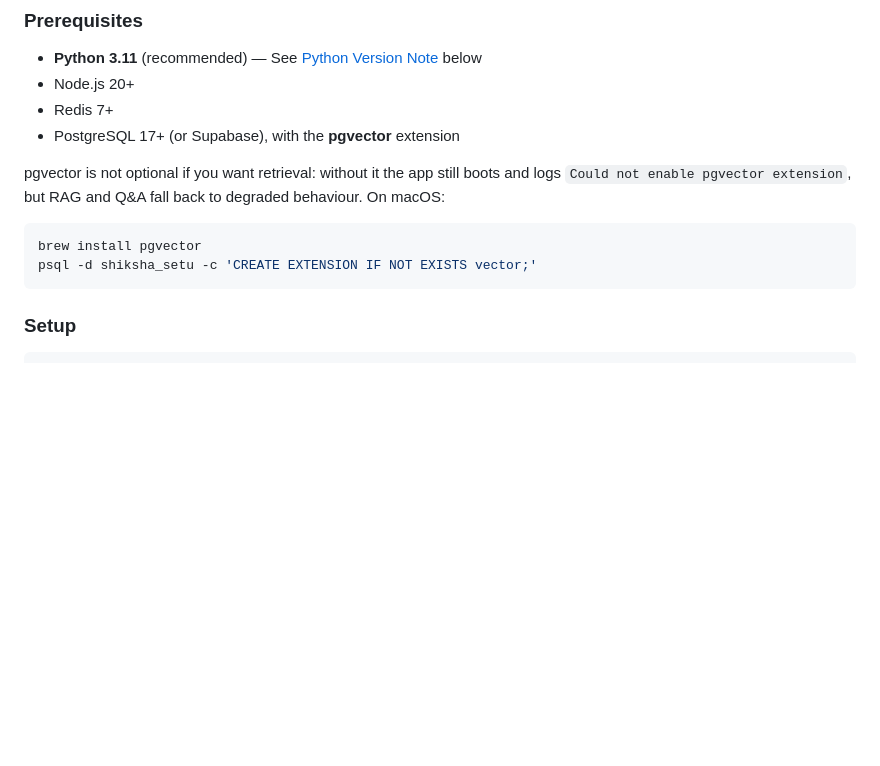
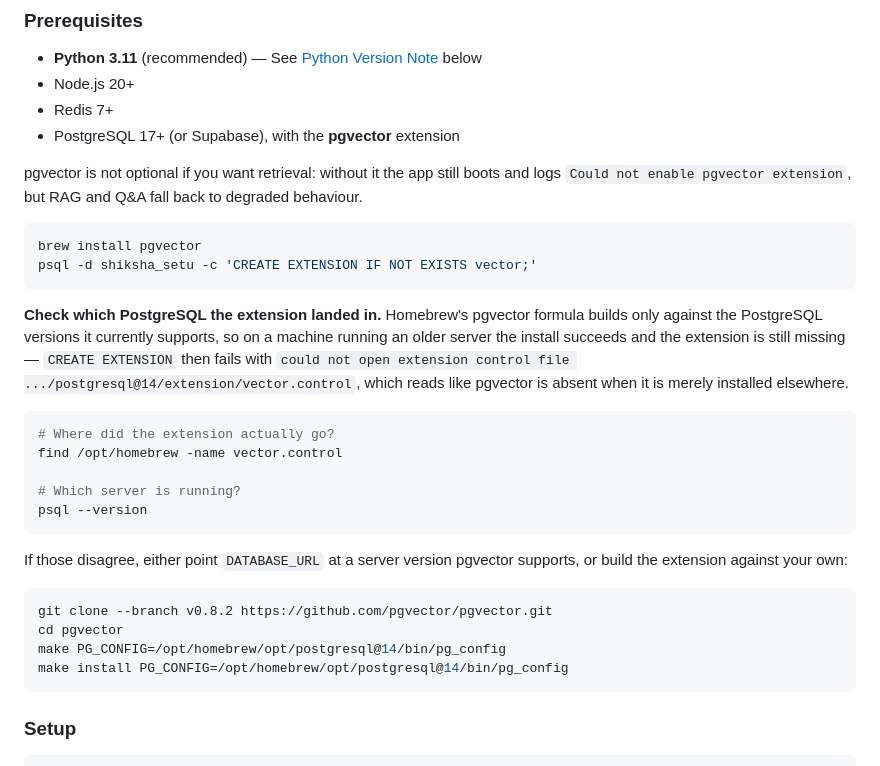
Before and after one commit to rachitranka25/SHIKSHASETU, a Markdown page: README.md, the part around the change. Rendered like a GitHub page; blank space fills up the shorter version.

Commit message:
Correct the pgvector setup instructions
`brew install pgvector` on its own is not enough, and its failure mode is
misleading. The formula builds only against the PostgreSQL versions it
currently supports, so on a machine running an older server the install
reports success while the extension lands in a different version's directory.
CREATE EXTENSION then fails with

    could not open extension control file
    .../postgresql@14/extension/vector.control

which reads as "pgvector is not installed" when it is installed, elsewhere.
This is the state of the machine this was written on: pgvector 0.8.2 built for
postgresql@17 and @18, server running 14.19.

Added the two commands that show the mismatch and the build-against-your-own-
server fallback.

````diff
--- a/README.md
+++ b/README.md
@@ -233,11 +233,36 @@ section describes what is currently verified, so you can tell the two apart.
 
 pgvector is not optional if you want retrieval: without it the app still boots
 and logs `Could not enable pgvector extension`, but RAG and Q&A fall back to
-degraded behaviour. On macOS:
+degraded behaviour.
 
 ```bash
 brew install pgvector
 psql -d shiksha_setu -c 'CREATE EXTENSION IF NOT EXISTS vector;'
+```
+
+**Check which PostgreSQL the extension landed in.** Homebrew's pgvector formula
+builds only against the PostgreSQL versions it currently supports, so on a
+machine running an older server the install succeeds and the extension is still
+missing — `CREATE EXTENSION` then fails with `could not open extension control
+file .../postgresql@14/extension/vector.control`, which reads like pgvector is
+absent when it is merely installed elsewhere.
+
+```bash
+# Where did the extension actually go?
+find /opt/homebrew -name vector.control
+
+# Which server is running?
+psql --version
+```
+
+If those disagree, either point `DATABASE_URL` at a server version pgvector
+supports, or build the extension against your own:
+
+```bash
+git clone --branch v0.8.2 https://github.com/pgvector/pgvector.git
+cd pgvector
+make PG_CONFIG=/opt/homebrew/opt/postgresql@14/bin/pg_config
+make install PG_CONFIG=/opt/homebrew/opt/postgresql@14/bin/pg_config
 ```
 
 ### Setup
````
